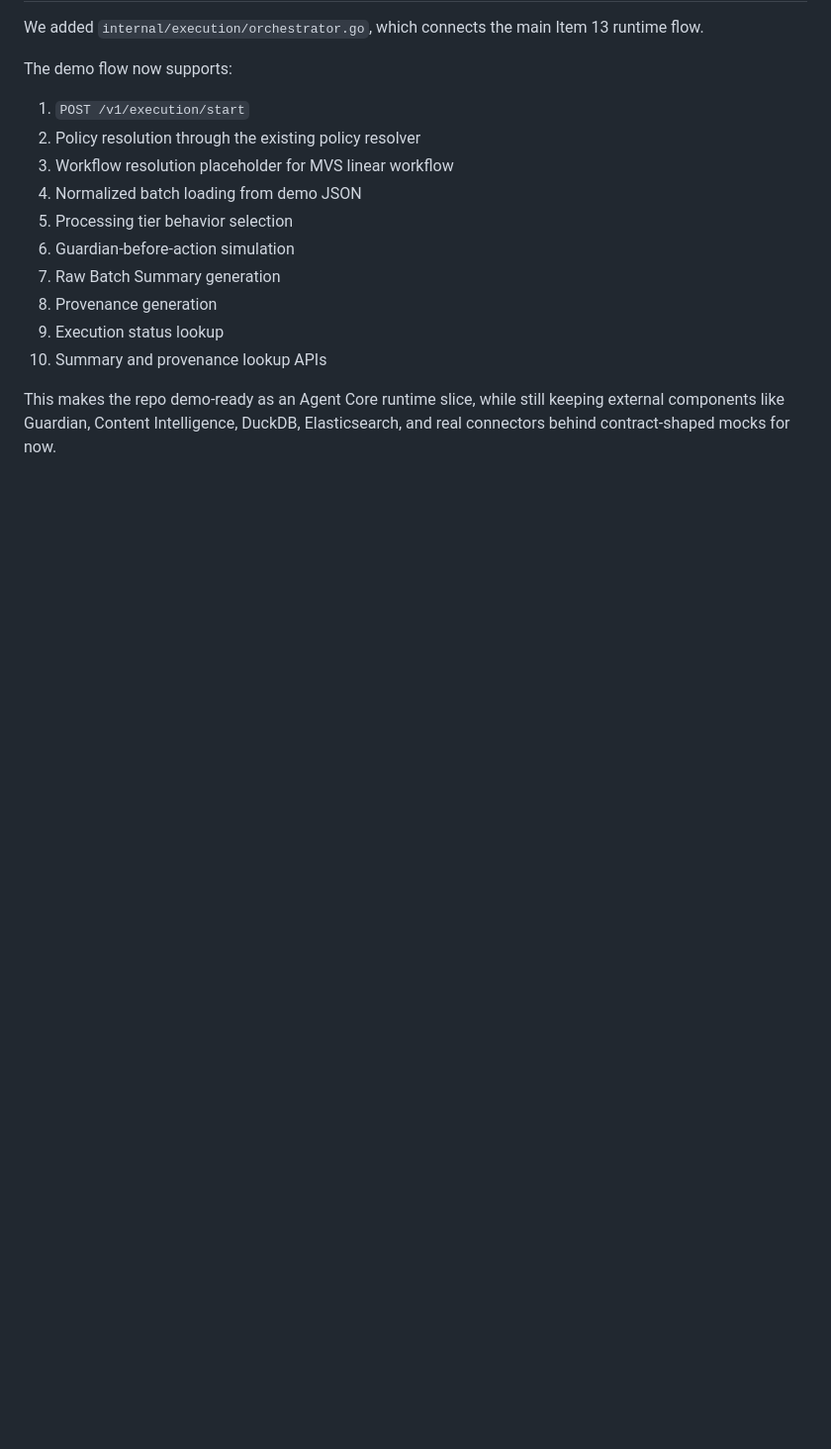
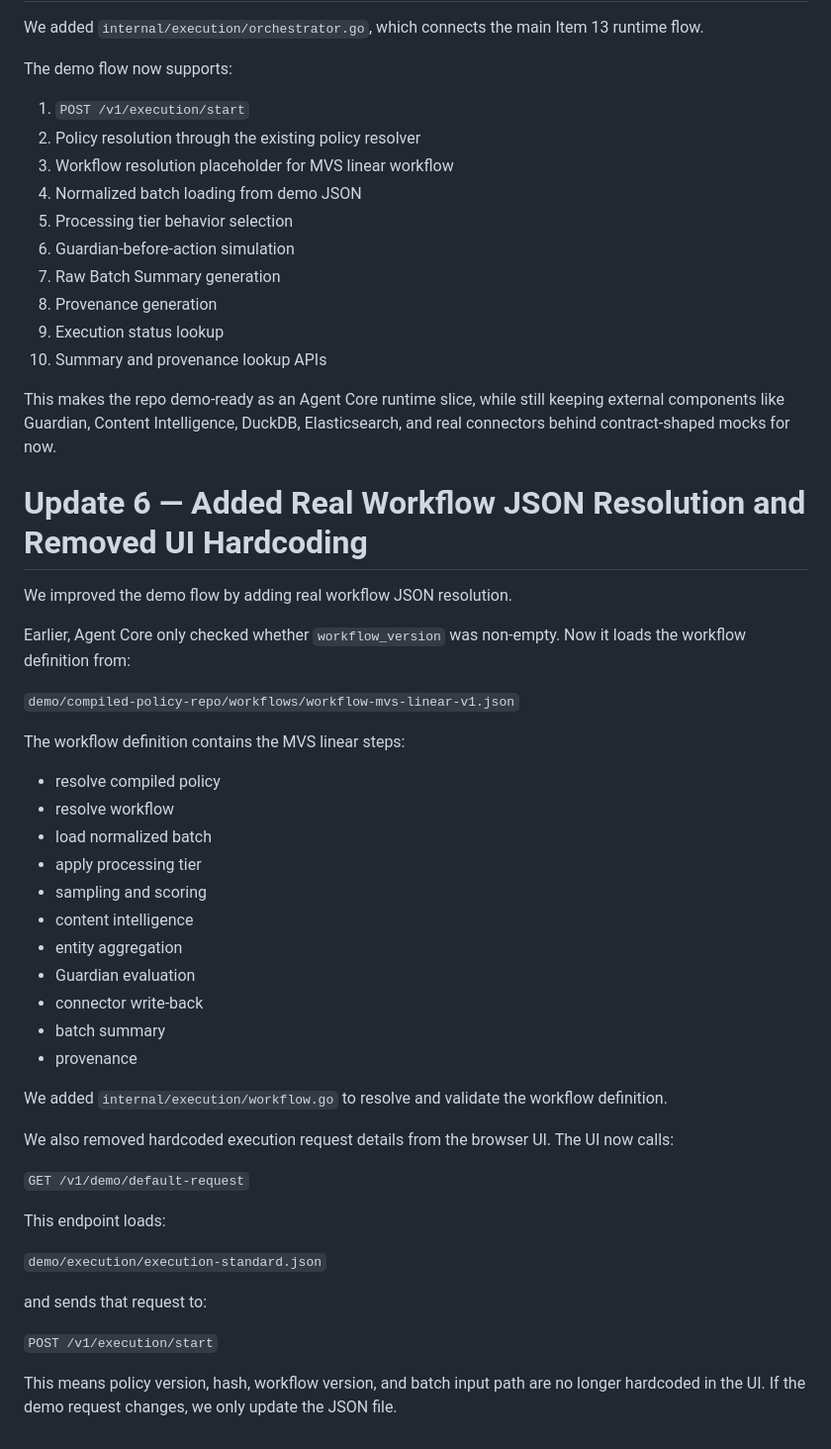
Before and after one commit to arbindk/data-agent-local-resolution, a Markdown page: docs/ITEM13_IMPLEMENTATION_STORY.md, the part around the change. Shown at 99% size. Rendered like a GitHub page; blank space fills up the shorter version.

Commit message:
Update story with workflow resolution and UI config loading

```diff
--- a/docs/ITEM13_IMPLEMENTATION_STORY.md
+++ b/docs/ITEM13_IMPLEMENTATION_STORY.md
@@ -1049,3 +1049,44 @@ The demo flow now supports:
 10. Summary and provenance lookup APIs
 
 This makes the repo demo-ready as an Agent Core runtime slice, while still keeping external components like Guardian, Content Intelligence, DuckDB, Elasticsearch, and real connectors behind contract-shaped mocks for now.
+
+
+
+
+
+# Update 6 — Added Real Workflow JSON Resolution and Removed UI Hardcoding
+
+We improved the demo flow by adding real workflow JSON resolution.
+
+Earlier, Agent Core only checked whether `workflow_version` was non-empty. Now it loads the workflow definition from:
+
+`demo/compiled-policy-repo/workflows/workflow-mvs-linear-v1.json`
+
+The workflow definition contains the MVS linear steps:
+- resolve compiled policy
+- resolve workflow
+- load normalized batch
+- apply processing tier
+- sampling and scoring
+- content intelligence
+- entity aggregation
+- Guardian evaluation
+- connector write-back
+- batch summary
+- provenance
+
+We added `internal/execution/workflow.go` to resolve and validate the workflow definition.
+
+We also removed hardcoded execution request details from the browser UI. The UI now calls:
+
+`GET /v1/demo/default-request`
+
+This endpoint loads:
+
+`demo/execution/execution-standard.json`
+
+and sends that request to:
+
+`POST /v1/execution/start`
+
+This means policy version, hash, workflow version, and batch input path are no longer hardcoded in the UI. If the demo request changes, we only update the JSON file.
```
